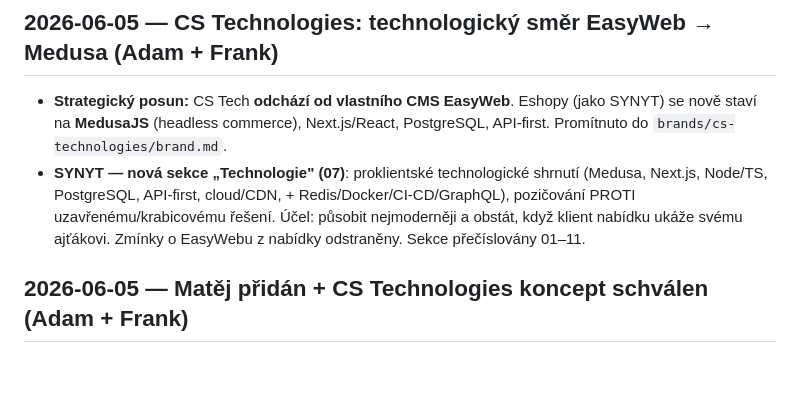
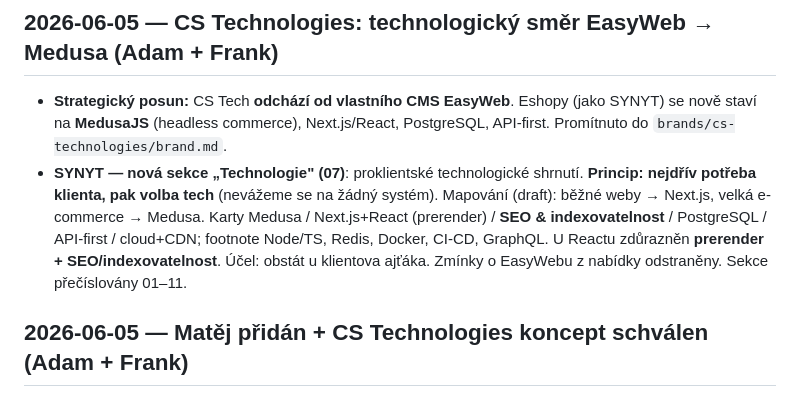
Before and after one commit to adamcstech/nabidky, a Markdown page: CHANGELOG.md, the part around the change. GitHub-like rendering; blank space fills up the shorter version.

Commit message:
Technologie: princip 'nejdřív potřeba, pak tech' (Next.js / Medusa dle zadání) + prerender & SEO důraz
Co-Authored-By: Claude Opus 4.8 (1M context) <noreply@anthropic.com>

```diff
--- a/CHANGELOG.md
+++ b/CHANGELOG.md
@@ -9,7 +9,7 @@ infra, architektura, struktura, nové brandy, vytvořené/smazané nabídky, kon
 ## 2026-06-05 — CS Technologies: technologický směr EasyWeb → Medusa (Adam + Frank)
 
 - **Strategický posun:** CS Tech **odchází od vlastního CMS EasyWeb**. Eshopy (jako SYNYT) se nově staví na **MedusaJS** (headless commerce), Next.js/React, PostgreSQL, API-first. Promítnuto do `brands/cs-technologies/brand.md`.
-- **SYNYT — nová sekce „Technologie" (07)**: proklientské technologické shrnutí (Medusa, Next.js, Node/TS, PostgreSQL, API-first, cloud/CDN, + Redis/Docker/CI-CD/GraphQL), pozičování PROTI uzavřenému/krabicovému řešení. Účel: působit nejmoderněji a obstát, když klient nabídku ukáže svému ajťákovi. Zmínky o EasyWebu z nabídky odstraněny. Sekce přečíslovány 01–11.
+- **SYNYT — nová sekce „Technologie" (07)**: proklientské technologické shrnutí. **Princip: nejdřív potřeba klienta, pak volba tech** (nevážeme se na žádný systém). Mapování (draft): běžné weby → Next.js, velká e-commerce → Medusa. Karty Medusa / Next.js+React (prerender) / **SEO & indexovatelnost** / PostgreSQL / API-first / cloud+CDN; footnote Node/TS, Redis, Docker, CI-CD, GraphQL. U Reactu zdůrazněn **prerender + SEO/indexovatelnost**. Účel: obstát u klientova ajťáka. Zmínky o EasyWebu z nabídky odstraněny. Sekce přečíslovány 01–11.
 
 ## 2026-06-05 — Matěj přidán + CS Technologies koncept schválen (Adam + Frank)
 
```
Also changed, not shown: brands/cs-technologies/brand.md (+1 -1 lines).
